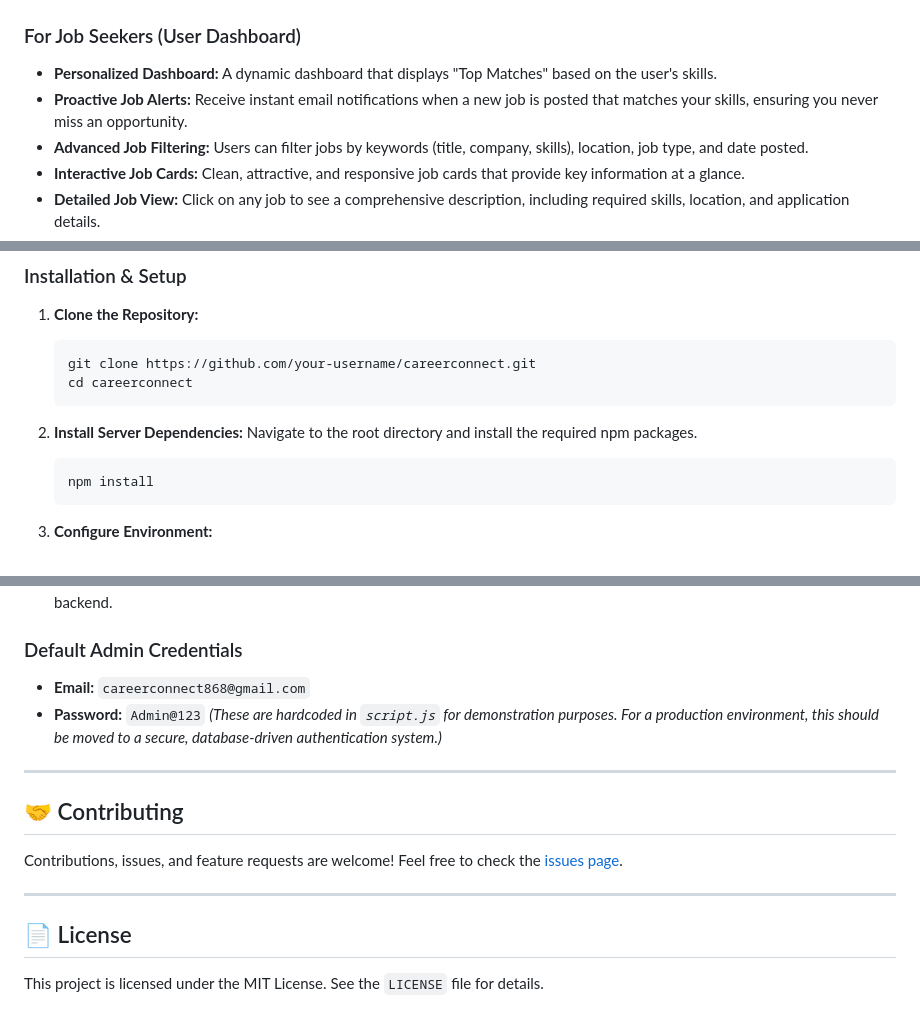
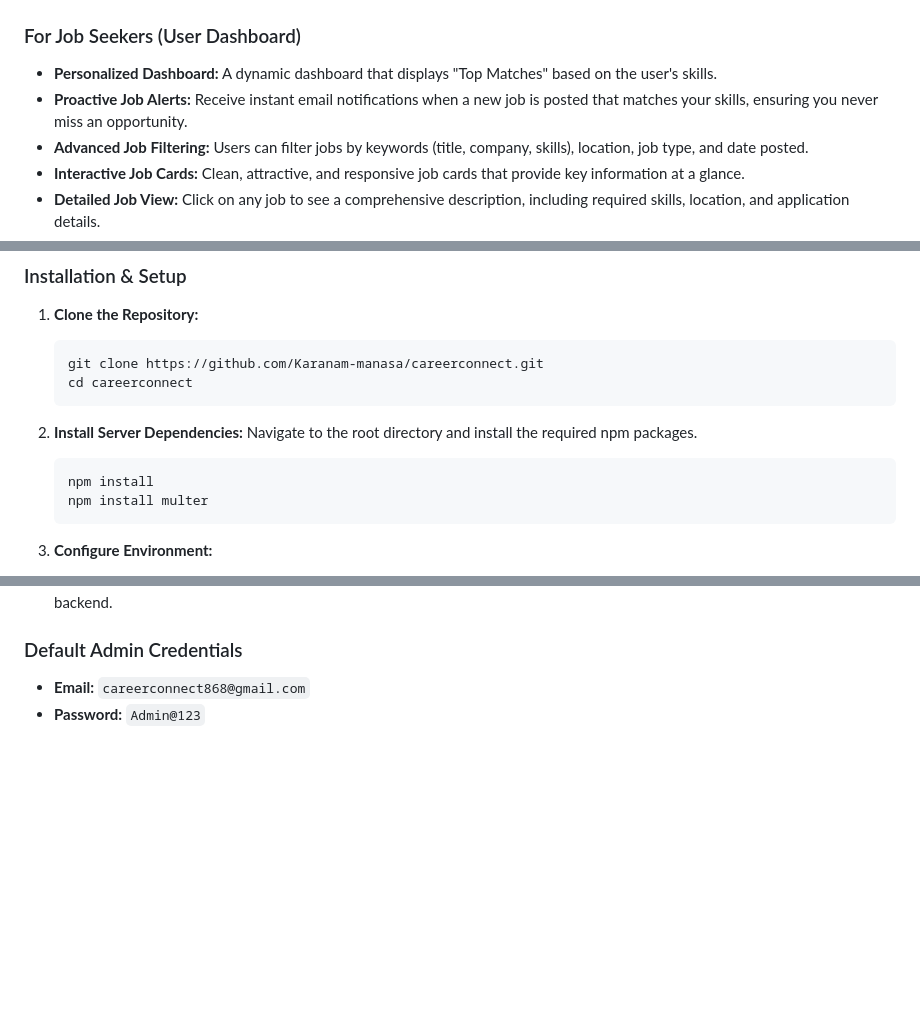
Before and after one commit to Karanam-manasa/careerconnect, a Markdown page: README.md, 3 parts joined by grey strips. Drawn GitHub-style; blank space fills up the shorter version.

````diff
--- a/README.md
+++ b/README.md
@@ -10,8 +10,7 @@ The platform is built on the **MERN stack** (MongoDB, Express.js, React-like Van
 
 ### For Job Seekers (User Dashboard)
 *   **Personalized Dashboard:** A dynamic dashboard that displays "Top Matches" based on the user's skills.
-*   <!-- NEW -->
-    **Proactive Job Alerts:** Receive instant email notifications when a new job is posted that matches your skills, ensuring you never miss an opportunity.
+*   **Proactive Job Alerts:** Receive instant email notifications when a new job is posted that matches your skills, ensuring you never miss an opportunity.
 *   **Advanced Job Filtering:** Users can filter jobs by keywords (title, company, skills), location, job type, and date posted.
 *   **Interactive Job Cards:** Clean, attractive, and responsive job cards that provide key information at a glance.
 *   **Detailed Job View:** Click on any job to see a comprehensive description, including required skills, location, and application details.
@@ -71,7 +70,7 @@ The platform is built on the **MERN stack** (MongoDB, Express.js, React-like Van
 
 1.  **Clone the Repository:**
     ```bash
-    git clone https://github.com/your-username/careerconnect.git
+    git clone https://github.com/Karanam-manasa/careerconnect.git
     cd careerconnect
     ```
 
@@ -79,6 +78,7 @@ The platform is built on the **MERN stack** (MongoDB, Express.js, React-like Van
     Navigate to the root directory and install the required npm packages.
     ```bash
     npm install
+    npm install multer
     ```
 
 3.  **Configure Environment:**
@@ -99,16 +99,3 @@ The platform is built on the **MERN stack** (MongoDB, Express.js, React-like Van
 
 *   **Email:** `careerconnect868@gmail.com`
 *   **Password:** `Admin@123`
-_(These are hardcoded in `script.js` for demonstration purposes. For a production environment, this should be moved to a secure, database-driven authentication system.)_
-
----
-
-## 🤝 Contributing
-
-Contributions, issues, and feature requests are welcome! Feel free to check the [issues page](https://github.com/your-username/careerconnect/issues).
-
----
-
-## 📄 License
-
-This project is licensed under the MIT License. See the `LICENSE` file for details.
````
